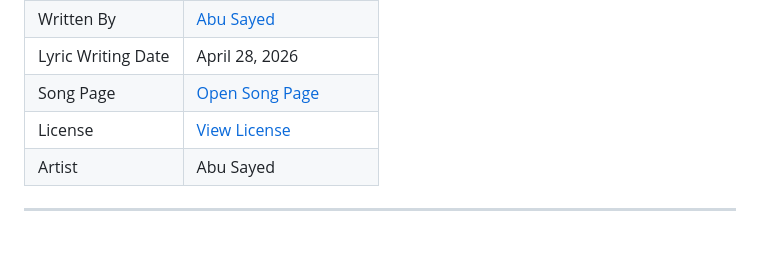
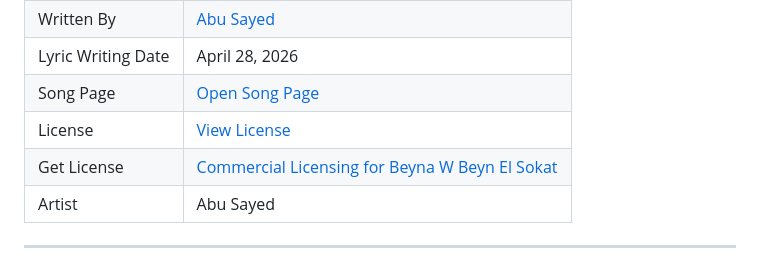
Before and after one commit to ImAbuSayed/beyna-w-beyn-el-sokat, a Markdown page: README.md, the part around the change. Rendered like a GitHub page; blank space fills up the shorter version.

Commit message:
docs: update public README

```diff
--- a/README.md
+++ b/README.md
@@ -13,6 +13,7 @@
 | Lyric Writing Date | April 28, 2026 |
 | Song Page | [Open Song Page](https://imabusayed.github.io/beyna-w-beyn-el-sokat/) |
 | License | [View License](./LICENSE.md) |
+| Get License | [Commercial Licensing for Beyna W Beyn El Sokat](https://music.abusayed.com.bd/Licensing/) |
 | Artist | Abu Sayed |
 
 ---
```
